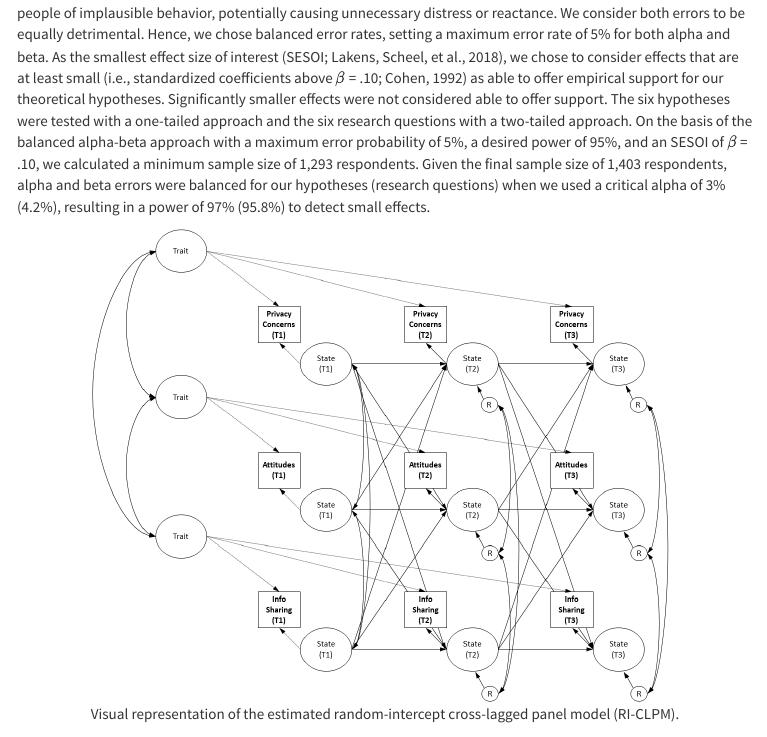
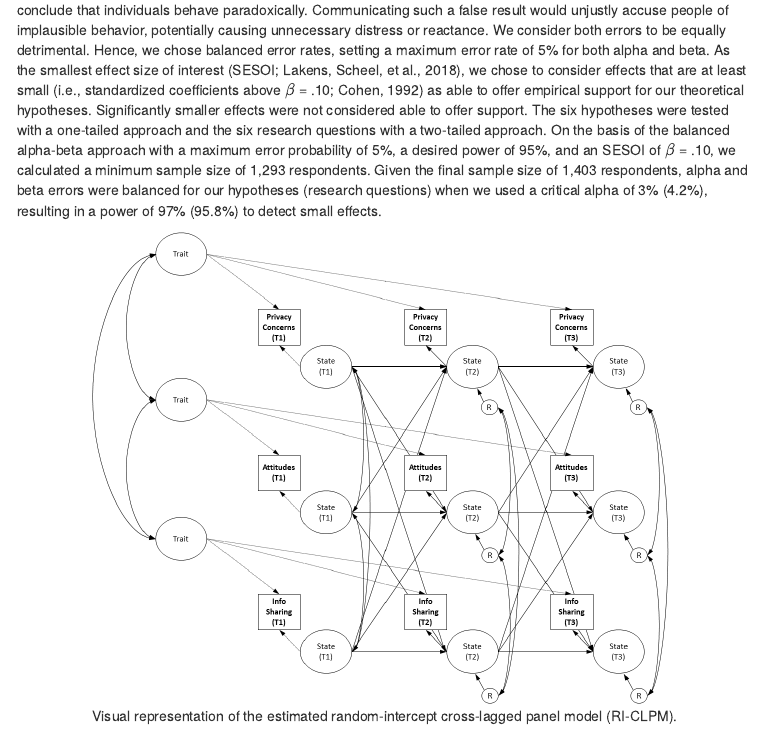
Before and after one commit to XMtRa/privacy-paradox, an R Markdown document (manuscript.RmD): the page in a window 1100 px wide, from 6740 px down before the commit and from 6400 px down after it. The pictures show the output file manuscript.html that the author committed with the source, opened offline; library style sheets and scripts come from the installed R packages; menus at the side of the page are left out.

Commit message:
- updated pdf and html

```diff
--- a/manuscript.RmD
+++ b/manuscript.RmD
@@ -16,16 +16,16 @@
 # (a) move file "_site.yml" to folder "tmp"
 # (b) uncomment the following lines until incl. "\raggedbottom"
 # (c) comment lines after "output: html_document ..."
-output            : papaja::apa6_pdf
-header-includes:
-  - \setlength{\parskip}{0em}
-  - \raggedbottom
-# output:
-#   html_document:
-#     toc: TRUE
-#     toc_float:
-#       collapsed: FALSE
-#     toc_depth: 2
+# output            : papaja::apa6_pdf
+# header-includes:
+#   - \setlength{\parskip}{0em}
+#   - \raggedbottom
+output:
+  html_document:
+    toc: TRUE
+    toc_float:
+      collapsed: FALSE
+    toc_depth: 2
 bibliography      :
   - [bibliography/references.bib]
   - [bibliography/r-references.bib]
```
Also changed, not shown: manuscript.html, manuscript_files/figure-html/Distributions-1.png, 2 other files.
